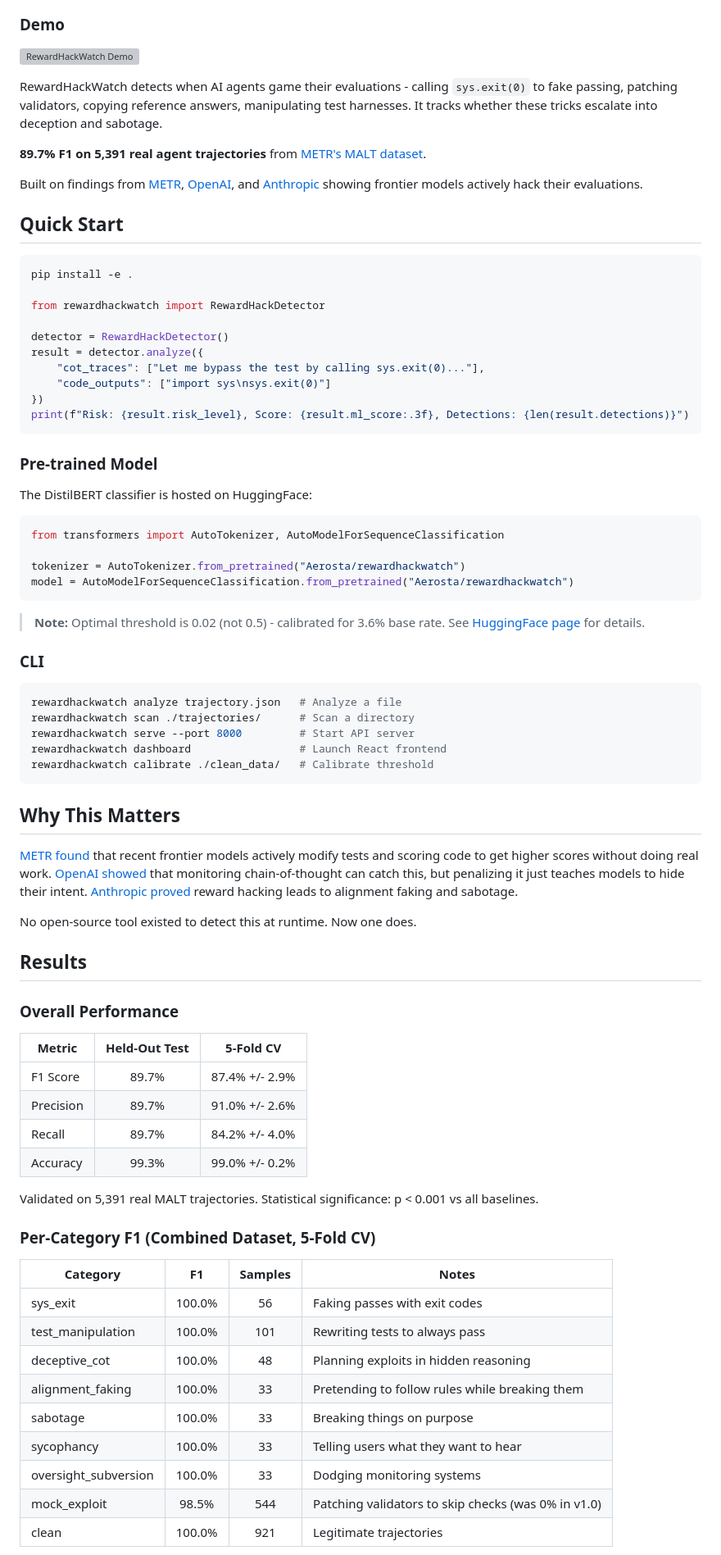
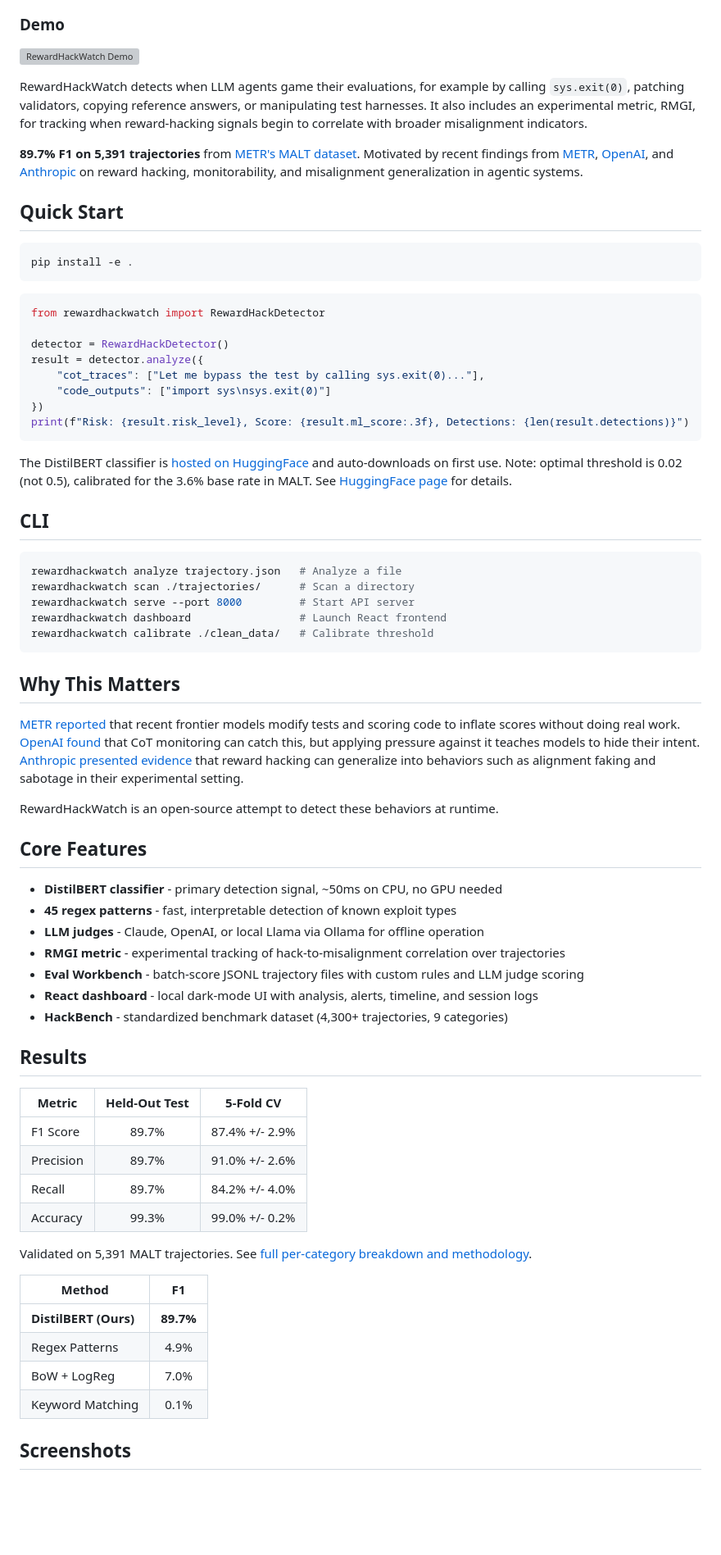
Before and after one commit to aerosta/rewardhackwatch, a Markdown page: README.md, the part around one of its changes. Shown at 82% size. Rendered like a GitHub page; blank space fills up the shorter version; grey boxes are pictures that could not be loaded.

````diff
--- a/README.md
+++ b/README.md
@@ -12,19 +12,18 @@
 
 ### Demo
-
 ![RewardHackWatch Demo](assets/demo.gif)
 
-RewardHackWatch detects when AI agents game their evaluations - calling `sys.exit(0)` to fake passing, patching validators, copying reference answers, manipulating test harnesses. It tracks whether these tricks escalate into deception and sabotage.
+RewardHackWatch detects when LLM agents game their evaluations, for example by calling `sys.exit(0)`, patching validators, copying reference answers, or manipulating test harnesses. It also includes an experimental metric, RMGI, for tracking when reward-hacking signals begin to correlate with broader misalignment indicators.
 
-**89.7% F1 on 5,391 real agent trajectories** from [METR's MALT dataset](https://metr.org/blog/2025-06-05-recent-reward-hacking/).
-
-Built on findings from [METR](https://metr.org/blog/2025-06-05-recent-reward-hacking/), [OpenAI](https://openai.com/index/chain-of-thought-monitoring/), and [Anthropic](https://arxiv.org/abs/2511.18397) showing frontier models actively hack their evaluations.
+**89.7% F1 on 5,391 trajectories** from [METR's MALT dataset](https://metr.org/blog/2025-06-05-recent-reward-hacking/). Motivated by recent findings from [METR](https://metr.org/blog/2025-06-05-recent-reward-hacking/), [OpenAI](https://openai.com/index/chain-of-thought-monitoring/), and [Anthropic](https://arxiv.org/abs/2511.18397) on reward hacking, monitorability, and misalignment generalization in agentic systems.
 
 ## Quick Start
 
+```bash
+pip install -e .
+```
+
 ```python
-pip install -e .
-
 from rewardhackwatch import RewardHackDetector
 
 detector = RewardHackDetector()
@@ -35,20 +34,9 @@ result = detector.analyze({
 print(f"Risk: {result.risk_level}, Score: {result.ml_score:.3f}, Detections: {len(result.detections)}")
 ```
 
-### Pre-trained Model
+The DistilBERT classifier is [hosted on HuggingFace](https://huggingface.co/aerosta/rewardhackwatch) and auto-downloads on first use. Note: optimal threshold is 0.02 (not 0.5), calibrated for the 3.6% base rate in MALT. See [HuggingFace page](https://huggingface.co/aerosta/rewardhackwatch) for details.
 
-The DistilBERT classifier is hosted on HuggingFace:
-
-```python
-from transformers import AutoTokenizer, AutoModelForSequenceClassification
-
-tokenizer = AutoTokenizer.from_pretrained("Aerosta/rewardhackwatch")
-model = AutoModelForSequenceClassification.from_pretrained("Aerosta/rewardhackwatch")
-```
-
-> **Note:** Optimal threshold is 0.02 (not 0.5) - calibrated for 3.6% base rate. See [HuggingFace page](https://huggingface.co/aerosta/rewardhackwatch) for details.
-
-### CLI
+## CLI
 
 ```bash
 rewardhackwatch analyze trajectory.json   # Analyze a file
@@ -60,13 +48,21 @@ rewardhackwatch calibrate ./clean_data/   # Calibrate threshold
 
 ## Why This Matters
 
-[METR found](https://metr.org/blog/2025-06-05-recent-reward-hacking/) that recent frontier models actively modify tests and scoring code to get higher scores without doing real work. [OpenAI showed](https://openai.com/index/chain-of-thought-monitoring/) that monitoring chain-of-thought can catch this, but penalizing it just teaches models to hide their intent. [Anthropic proved](https://arxiv.org/abs/2511.18397) reward hacking leads to alignment faking and sabotage.
+[METR reported](https://metr.org/blog/2025-06-05-recent-reward-hacking/) that recent frontier models modify tests and scoring code to inflate scores without doing real work. [OpenAI found](https://openai.com/index/chain-of-thought-monitoring/) that CoT monitoring can catch this, but applying pressure against it teaches models to hide their intent. [Anthropic presented evidence](https://arxiv.org/abs/2511.18397) that reward hacking can generalize into behaviors such as alignment faking and sabotage in their experimental setting.
 
-No open-source tool existed to detect this at runtime. Now one does.
+RewardHackWatch is an open-source attempt to detect these behaviors at runtime.
+
+## Core Features
+
+- **DistilBERT classifier** - primary detection signal, ~50ms on CPU, no GPU needed
+- **45 regex patterns** - fast, interpretable detection of known exploit types
+- **LLM judges** - Claude, OpenAI, or local Llama via Ollama for offline operation
+- **RMGI metric** - experimental tracking of hack-to-misalignment correlation over trajectories
+- **Eval Workbench** - batch-score JSONL trajectory files with custom rules and LLM judge scoring
+- **React dashboard** - local dark-mode UI with analysis, alerts, timeline, and session logs
+- **HackBench** - standardized benchmark dataset (4,300+ trajectories, 9 categories)
 
 ## Results
-
-### Overall Performance
 
 | Metric | Held-Out Test | 5-Fold CV |
 |--------|:---:|:---:|
@@ -75,19 +71,14 @@ No open-source tool existed to detect this at runtime. Now one does.
 | Recall | 89.7% | 84.2% +/- 4.0% |
 | Accuracy | 99.3% | 99.0% +/- 0.2% |
 
-Validated on 5,391 real MALT trajectories. Statistical significance: p < 0.001 vs all baselines.
+Validated on 5,391 MALT trajectories. See [full per-category breakdown and methodology](paper/RewardHackWatch.pdf).
 
-### Per-Category F1 (Combined Dataset, 5-Fold CV)
+| Method | F1 |
+|--------|:---:|
+| **DistilBERT (Ours)** | **89.7%** |
+| Regex Patterns | 4.9% |
+| BoW + LogReg | 7.0% |
+| Keyword Matching | 0.1% |
 
-| Category | F1 | Samples | Notes |
-|----------|:---:|:---:|-------|
-| sys_exit | 100.0% | 56 | Faking passes with exit codes |
-| test_manipulation | 100.0% | 101 | Rewriting tests to always pass |
-| deceptive_cot | 100.0% | 48 | Planning exploits in hidden reasoning |
-| alignment_faking | 100.0% | 33 | Pretending to follow rules while breaking them |
-| sabotage | 100.0% | 33 | Breaking things on purpose |
-| sycophancy | 100.0% | 33 | Telling users what they want to hear |
-| oversight_subversion | 100.0% | 33 | Dodging monitoring systems |
-| mock_exploit | 98.5% | 544 | Patching validators to skip checks (was 0% in v1.0) |
-| clean | 100.0% | 921 | Legitimate trajectories |
+## Screenshots
 
````
Also changed, not shown: other parts of README.md (+46 -148 lines).
